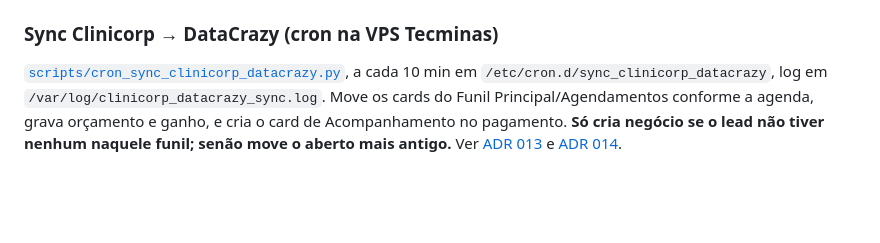
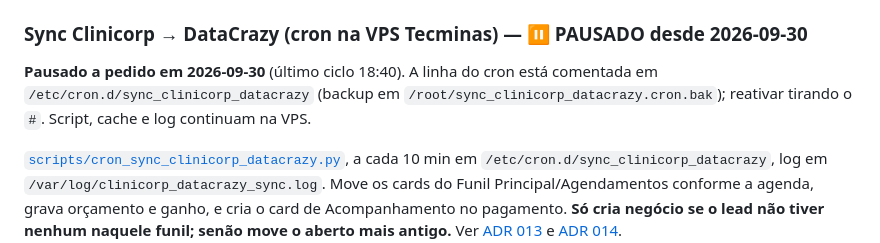
Before and after one commit to tiagolau/MasterClinic, a Markdown page: CLAUDE.md, the part around the change. Rendered like a GitHub page; blank space fills up the shorter version.

Commit message:
Sync Clinicorp → DataCrazy pausado
Co-Authored-By: Claude Opus 5.5 (1M context) <noreply@anthropic.com>

```diff
--- a/CLAUDE.md
+++ b/CLAUDE.md
@@ -170,7 +170,12 @@ ver [ADR 011](docs/decisions/011-identidade-visual-painel.md).
   Status da agenda em `GET /appointment/status_list` (`CONFIRMED`, `CHECKOUT` = Atendido,
   `MISSED` = Faltou etc.); cada agendamento tem `StatusId` e `z_LastChange_Date`.
 
-### Sync Clinicorp → DataCrazy (cron na VPS Tecminas)
+### Sync Clinicorp → DataCrazy (cron na VPS Tecminas) — ⏸️ PAUSADO desde 2026-09-30
+
+**Pausado a pedido em 2026-09-30** (último ciclo 18:40). A linha do cron está comentada em
+`/etc/cron.d/sync_clinicorp_datacrazy` (backup em `/root/sync_clinicorp_datacrazy.cron.bak`);
+reativar tirando o `#`. Script, cache e log continuam na VPS.
+
 
 [`scripts/cron_sync_clinicorp_datacrazy.py`](scripts/cron_sync_clinicorp_datacrazy.py), a cada
 10 min em `/etc/cron.d/sync_clinicorp_datacrazy`, log em `/var/log/clinicorp_datacrazy_sync.log`.
```
Also changed, not shown: docs/decisions/014-correcao-duplicacao-negocios-sync-clinicorp.md (+3 -0 lines).
